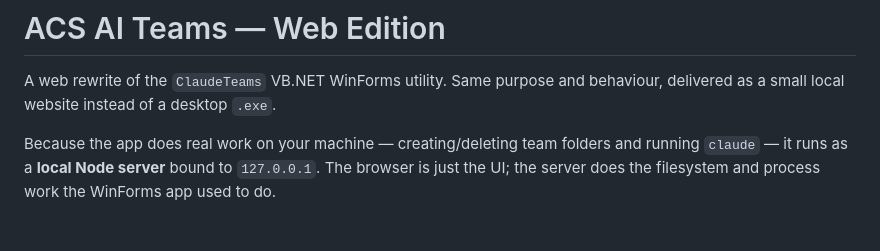
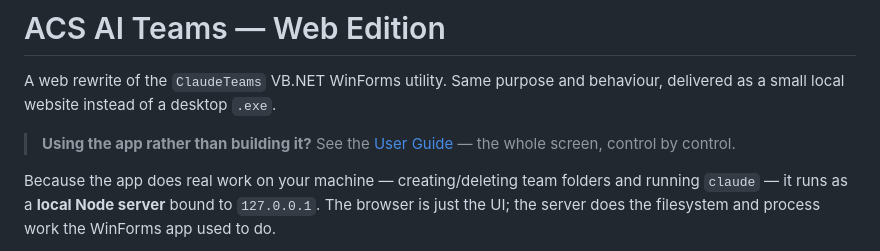
Before and after one commit to andyrcampbell/ClaudeTeamsWeb, a Markdown page: README.md, the part around the change. Drawn GitHub-style; blank space fills up the shorter version.

```diff
--- a/README.md
+++ b/README.md
@@ -2,6 +2,9 @@
 
 A web rewrite of the `ClaudeTeams` VB.NET WinForms utility. Same purpose and
 behaviour, delivered as a small local website instead of a desktop `.exe`.
+
+> **Using the app rather than building it?** See the
+> [User Guide](USER-GUIDE.md) — the whole screen, control by control.
 
 Because the app does real work on your machine — creating/deleting team folders
 and running `claude` — it runs as a **local Node server** bound to `127.0.0.1`.
```
Also changed, not shown: USER-GUIDE.md (added, +286 -0 lines).
